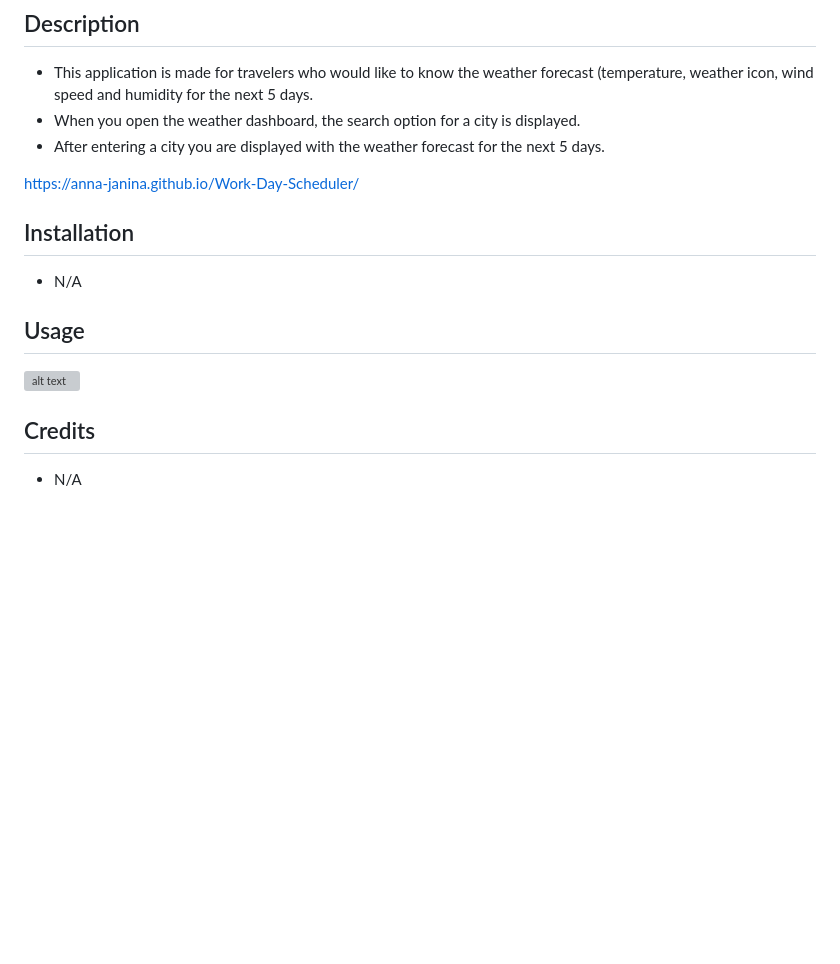
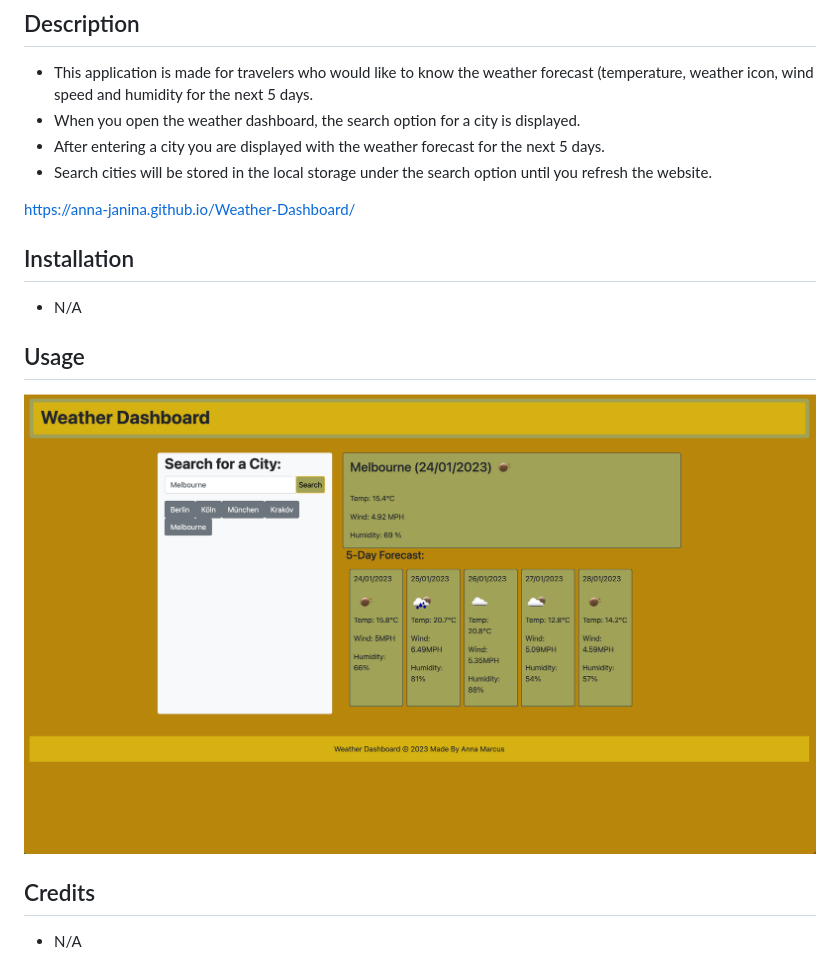
Before and after one commit to Anna-Janina/Weather-Dashboard, a Markdown page: README.md, the part around the change. Drawn GitHub-style; pictures changed too: assets/images/Weather Dashboard.png (added); blank space fills up the shorter version; grey boxes are pictures that could not be loaded.

```diff
--- a/README.md
+++ b/README.md
@@ -22,14 +22,15 @@ THEN I am again presented with current and future conditions for that city
 - This application is made for travelers who would like to know the weather forecast (temperature, weather icon, wind speed and humidity for the next 5 days.
 - When you open the weather dashboard, the search option for a city is displayed.
 - After entering a city you are displayed with the weather forecast for the next 5 days.
+- Search cities will be stored in the local storage under the search option until you refresh the website.
 
-https://anna-janina.github.io/Work-Day-Scheduler/
+https://anna-janina.github.io/Weather-Dashboard/
 
 ## Installation
 - N/A
 
 ## Usage
-![alt text](./assets/images%20/Work%20Day%20Scheduler.png)
+![alt text](./assets/images/Weather%20Dashboard.png)
 
 ## Credits
 - N/A
```
Also changed, not shown: assets/images/12jUD4.png (deleted), assets/images/CupbtZ.png (deleted), 2 other files.
